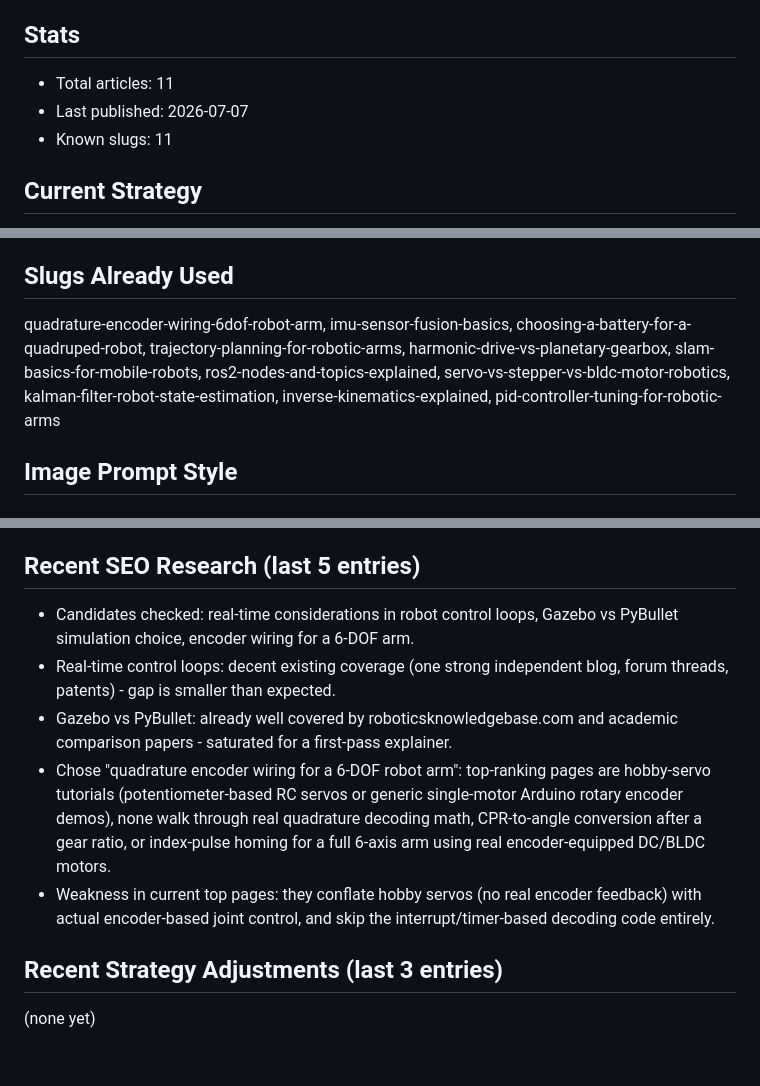
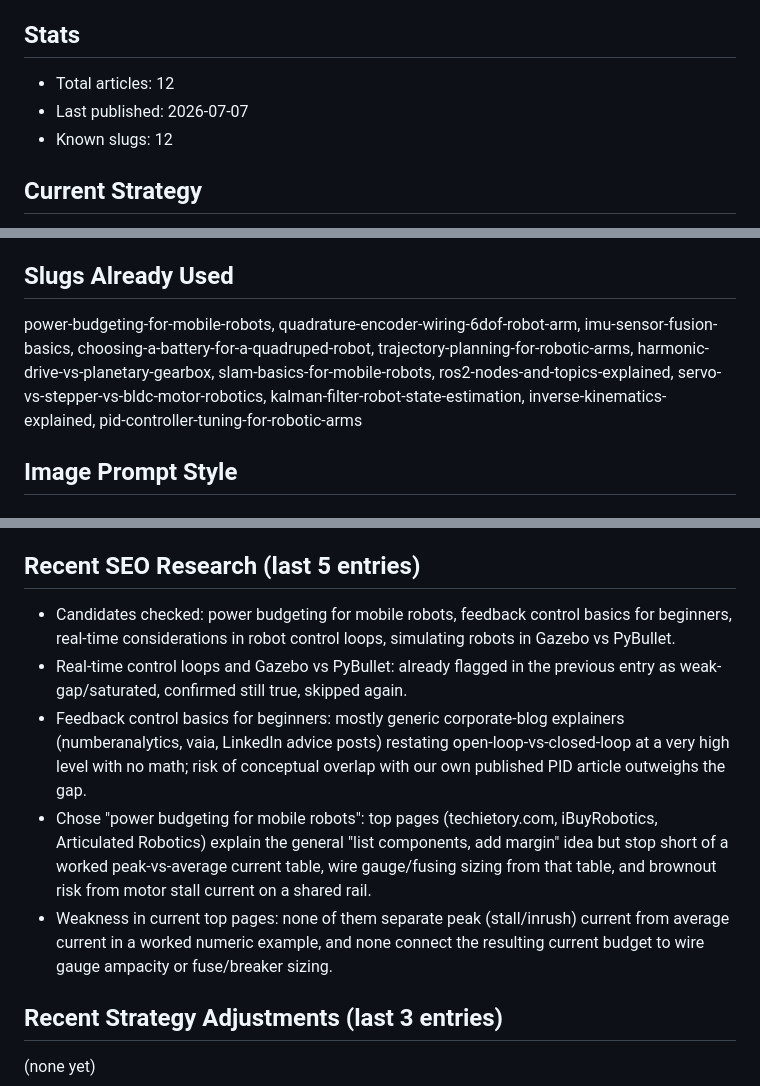
Before and after one commit to laurenzpdm/arcbotix.com, a Markdown page: blog/_BLOG_CONTEXT_COMPACT.md, 3 parts joined by grey strips. Rendered like a GitHub page; blank space fills up the shorter version.

Commit message:
chore: blog agent output (supervisor commit fallback)

```diff
--- a/blog/_BLOG_CONTEXT_COMPACT.md
+++ b/blog/_BLOG_CONTEXT_COMPACT.md
@@ -3,9 +3,9 @@
 This file is auto-generated. Read this instead of the full registry/strategy.
 
 ## Stats
-- Total articles: 11
+- Total articles: 12
 - Last published: 2026-07-07
-- Known slugs: 11
+- Known slugs: 12
 
 ## Current Strategy
 Arcbotix is an English-language robotics blog. It targets people who actually
@@ -88,7 +89,7 @@ already covered - check the slugs and titles list before choosing.
 - power budgeting for mobile robots
 
 ## Slugs Already Used
-quadrature-encoder-wiring-6dof-robot-arm, imu-sensor-fusion-basics, choosing-a-battery-for-a-quadruped-robot, trajectory-planning-for-robotic-arms, harmonic-drive-vs-planetary-gearbox, slam-basics-for-mobile-robots, ros2-nodes-and-topics-explained, servo-vs-stepper-vs-bldc-motor-robotics, kalman-filter-robot-state-estimation, inverse-kinematics-explained, pid-controller-tuning-for-robotic-arms
+power-budgeting-for-mobile-robots, quadrature-encoder-wiring-6dof-robot-arm, imu-sensor-fusion-basics, choosing-a-battery-for-a-quadruped-robot, trajectory-planning-for-robotic-arms, harmonic-drive-vs-planetary-gearbox, slam-basics-for-mobile-robots, ros2-nodes-and-topics-explained, servo-vs-stepper-vs-bldc-motor-robotics, kalman-filter-robot-state-estimation, inverse-kinematics-explained, pid-controller-tuning-for-robotic-arms
 
 ## Image Prompt Style
 ## Image Prompt Style
@@ -100,11 +101,11 @@ subject (e.g. a robotic arm joint, a PCB, a control-loop diagram rendered
 as a scene). Keep prompts specific to the article's actual subject matter.
 
 ## Recent SEO Research (last 5 entries)
-- Candidates checked: real-time considerations in robot control loops, Gazebo vs PyBullet simulation choice, encoder wiring for a 6-DOF arm.
-- Real-time control loops: decent existing coverage (one strong independent blog, forum threads, patents) - gap is smaller than expected.
-- Gazebo vs PyBullet: already well covered by roboticsknowledgebase.com and academic comparison papers - saturated for a first-pass explainer.
-- Chose "quadrature encoder wiring for a 6-DOF robot arm": top-ranking pages are hobby-servo tutorials (potentiometer-based RC servos or generic single-motor Arduino rotary encoder demos), none walk through real quadrature decoding math, CPR-to-angle conversion after a gear ratio, or index-pulse homing for a full 6-axis arm using real encoder-equipped DC/BLDC motors.
-- Weakness in current top pages: they conflate hobby servos (no real encoder feedback) with actual encoder-based joint control, and skip the interrupt/timer-based decoding code entirely.
+- Candidates checked: power budgeting for mobile robots, feedback control basics for beginners, real-time considerations in robot control loops, simulating robots in Gazebo vs PyBullet.
+- Real-time control loops and Gazebo vs PyBullet: already flagged in the previous entry as weak-gap/saturated, confirmed still true, skipped again.
+- Feedback control basics for beginners: mostly generic corporate-blog explainers (numberanalytics, vaia, LinkedIn advice posts) restating open-loop-vs-closed-loop at a very high level with no math; risk of conceptual overlap with our own published PID article outweighs the gap.
+- Chose "power budgeting for mobile robots": top pages (techietory.com, iBuyRobotics, Articulated Robotics) explain the general "list components, add margin" idea but stop short of a worked peak-vs-average current table, wire gauge/fusing sizing from that table, and brownout risk from motor stall current on a shared rail.
+- Weakness in current top pages: none of them separate peak (stall/inrush) current from average current in a worked numeric example, and none connect the resulting current budget to wire gauge ampacity or fuse/breaker sizing.
 
 ## Recent Strategy Adjustments (last 3 entries)
 (none yet)
```
Also changed, not shown: other parts of blog/_BLOG_CONTEXT_COMPACT.md (+1 -0 lines).
